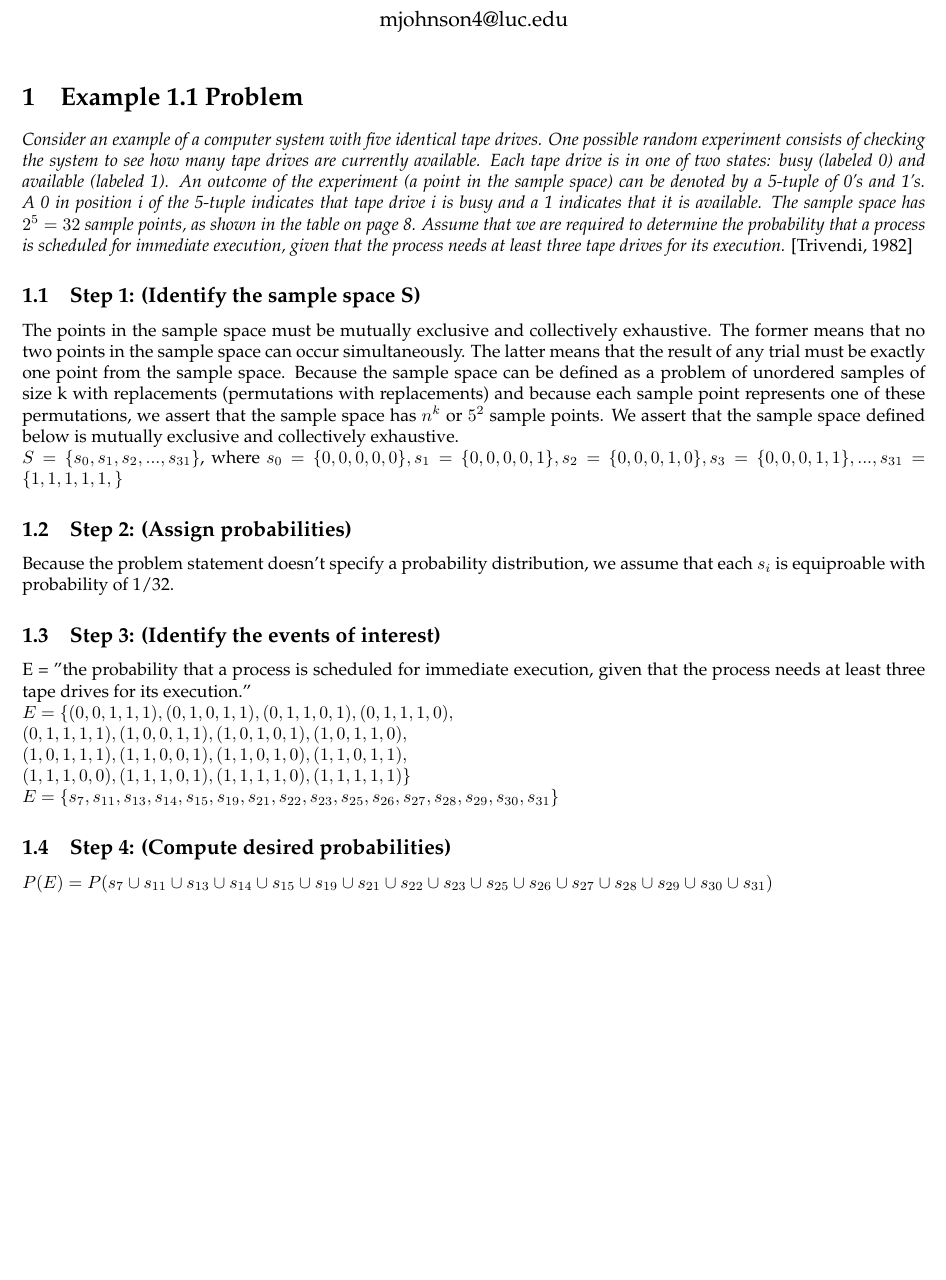
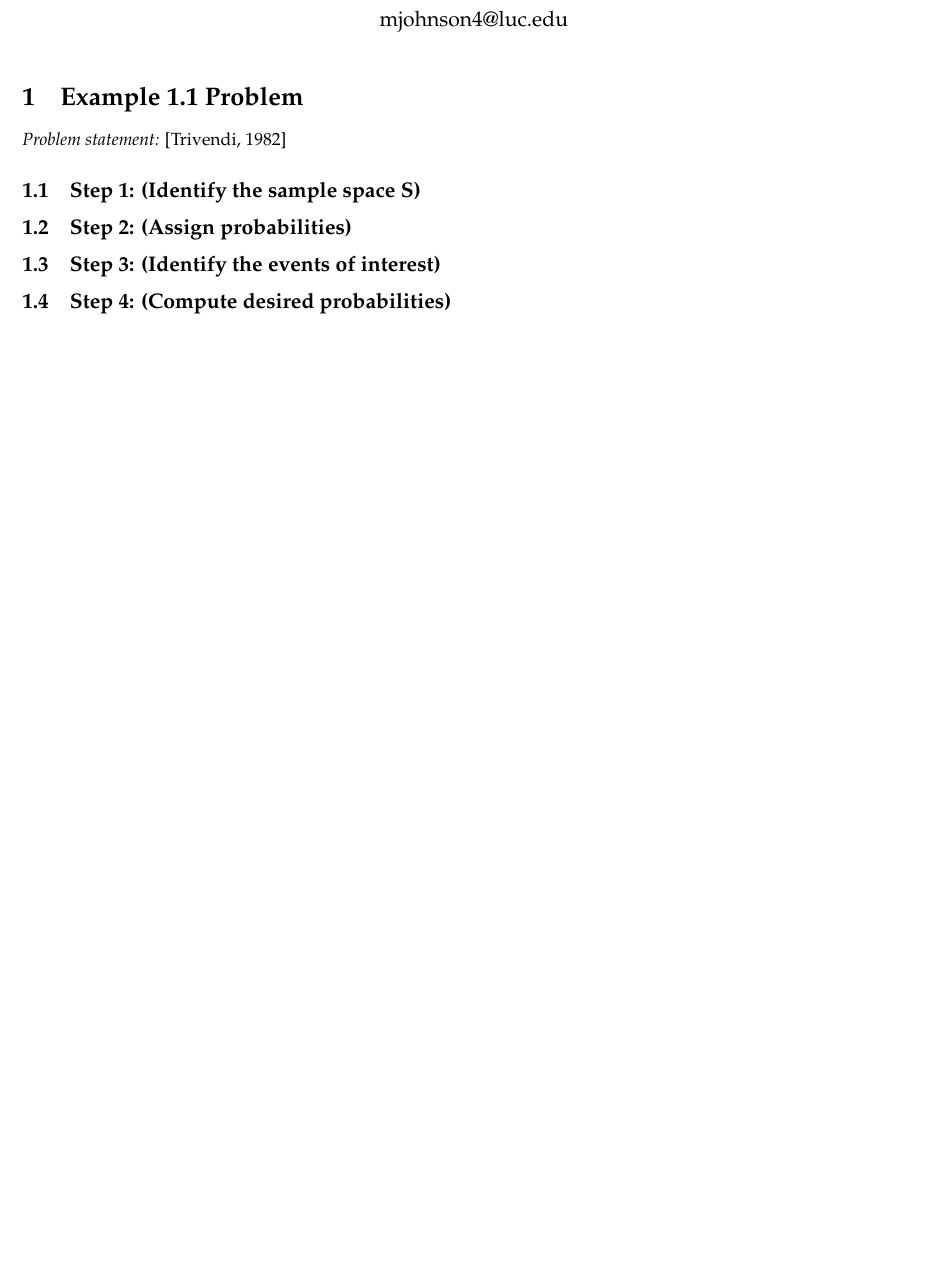
Before and after one commit to luther07/TRIVENDI-1982, a LaTeX document (prob-template.tex): part of the page, cut so that both start at the same text, the shorter picture padded with empty space. Compiled offline with pdfLaTeX.

Commit message:
now we have beginning of a template

```diff
--- a/prob-template.tex
+++ b/prob-template.tex
@@ -15,36 +15,13 @@ Loyola University Chicago}
 \begin{document}
 \maketitle
 \section{Example 1.1 Problem}
-\emph{Consider an example of a computer system with five identical tape drives. One possible random experiment
-consists of checking the system to see how many tape drives are currently available. Each tape drive is in one of
-two states: busy (labeled 0) and available (labeled 1). An outcome of the experiment (a point in the sample space)
-can be denoted by a 5-tuple of 0's and 1's. A 0 in position i of the 5-tuple indicates that tape drive i is busy and
-a 1 indicates that it is available. The sample space has $ 2^{5}=32 $ sample points, as shown in the table on page 8.
-Assume that we are required to determine the probability that a process is scheduled for immediate execution, given
-that the process needs at least three tape drives for its execution.} [Trivendi, 1982]
+\emph{Problem statement:} [Trivendi, 1982]
 \subsection{Step 1: (Identify the sample space S)}
-The points in the sample space must be mutually exclusive and collectively exhaustive. The former means that no two
-points in the sample space can occur simultaneously. The latter means that the result of any trial must be exactly
-one point from the sample space. Because the sample space can be defined as a problem of unordered samples of size k
-with replacements (permutations with replacements) and because each sample point represents one of these
-permutations, we assert that the sample space has $ n^{k} $ or $ 5^{2} $ sample points. We assert that the sample
-space
-defined below is mutually exclusive and collectively exhaustive. \newline
-$ S = \{s_{0}, s_{1}, s_{2},..., s_{31}\} $, where $ s_{0} = \{0,0,0,0,0\}, s_{1} = \{0,0,0,0,1\}, s_{2} = \{0,0,0,1,0\}, s_{3} = \{0,0,0,1,1\},..., s_{31} =
-\{1,1,1,1,1,\} $
+
 \subsection{Step 2: (Assign probabilities)}
-Because the problem statement doesn't specify a probability distribution, we assume that each $ s_{i} $ is
-equiproable with probability of 1/32.
+
 \subsection{Step 3: (Identify the events of interest)}
-E = "the probability that a process is scheduled for immediate execution, given that the process needs at least
-three tape drives for its execution." \newline
-$ E = \{(0,0,1,1,1), (0,1,0,1,1), (0,1,1,0,1), (0,1,1,1,0), \newline
- (0,1,1,1,1), (1,0,0,1,1), (1,0,1,0,1), (1,0,1,1,0), \newline
-(1,0,1,1,1), (1,1,0,0,1), (1,1,0,1,0), (1,1,0,1,1), \newline
-(1,1,1,0,0), (1,1,1,0,1), (1,1,1,1,0), (1,1,1,1,1)\} $ \newline
-$ E = \{s_{7}, s_{11}, s_{13}, s_{14}, s_{15}, s_{19}, s_{21}, s_{22}, s_{23}, s_{25}, s_{26}, s_{27}, s_{28},
-s_{29}, s_{30}, s_{31}\} $
+
 \subsection{Step 4: (Compute desired probabilities)}
-$ P(E) = P(s_{7} \cup s_{11} \cup s_{13} \cup s_{14} \cup s_{15} \cup s_{19} \cup s_{21} \cup s_{22} \cup s_{23}
-\cup s_{25} \cup s_{26} \cup s_{27} \cup s_{28} \cup s_{29} \cup s_{30} \cup s_{31}) $
+
 \end{document} X
```
